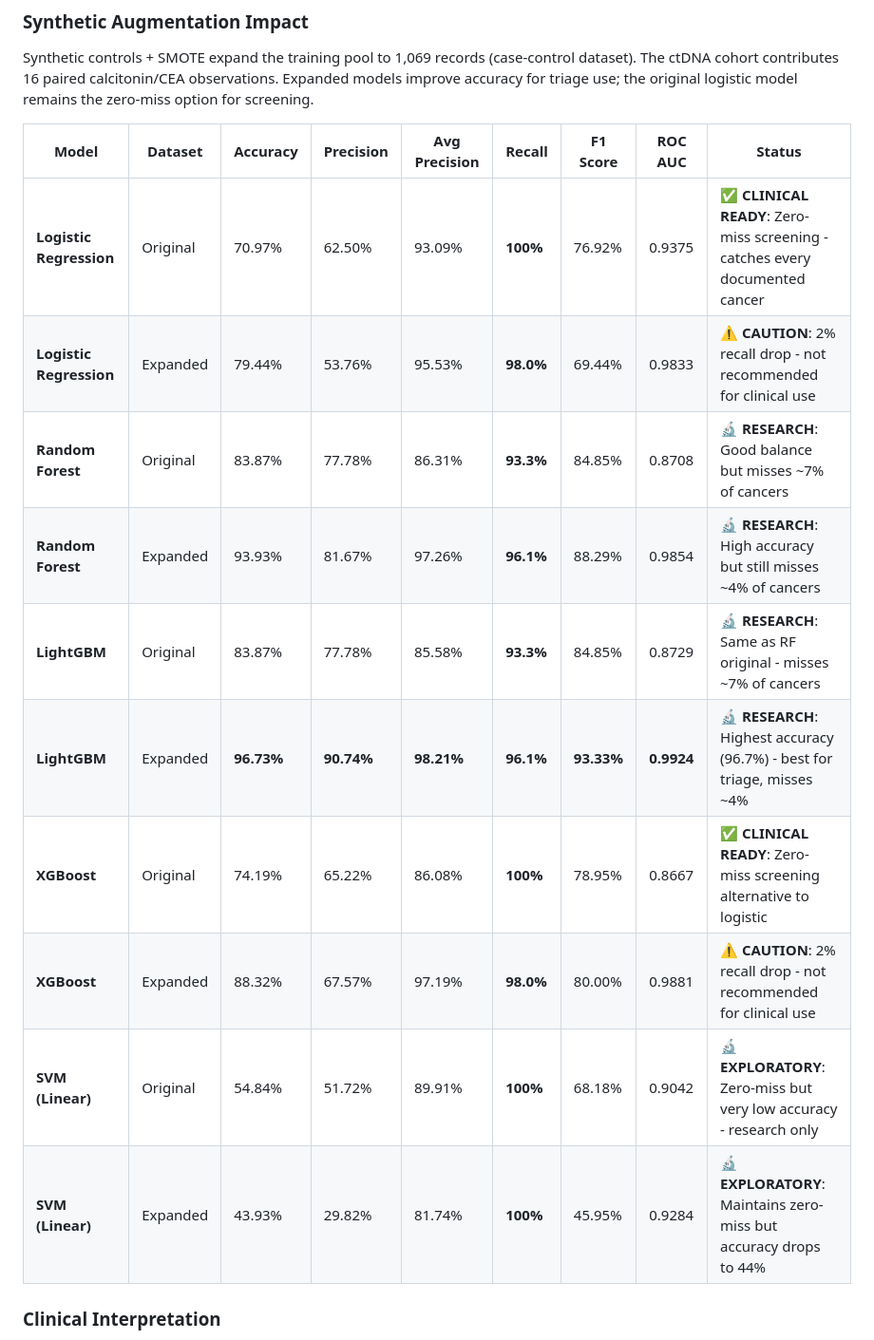
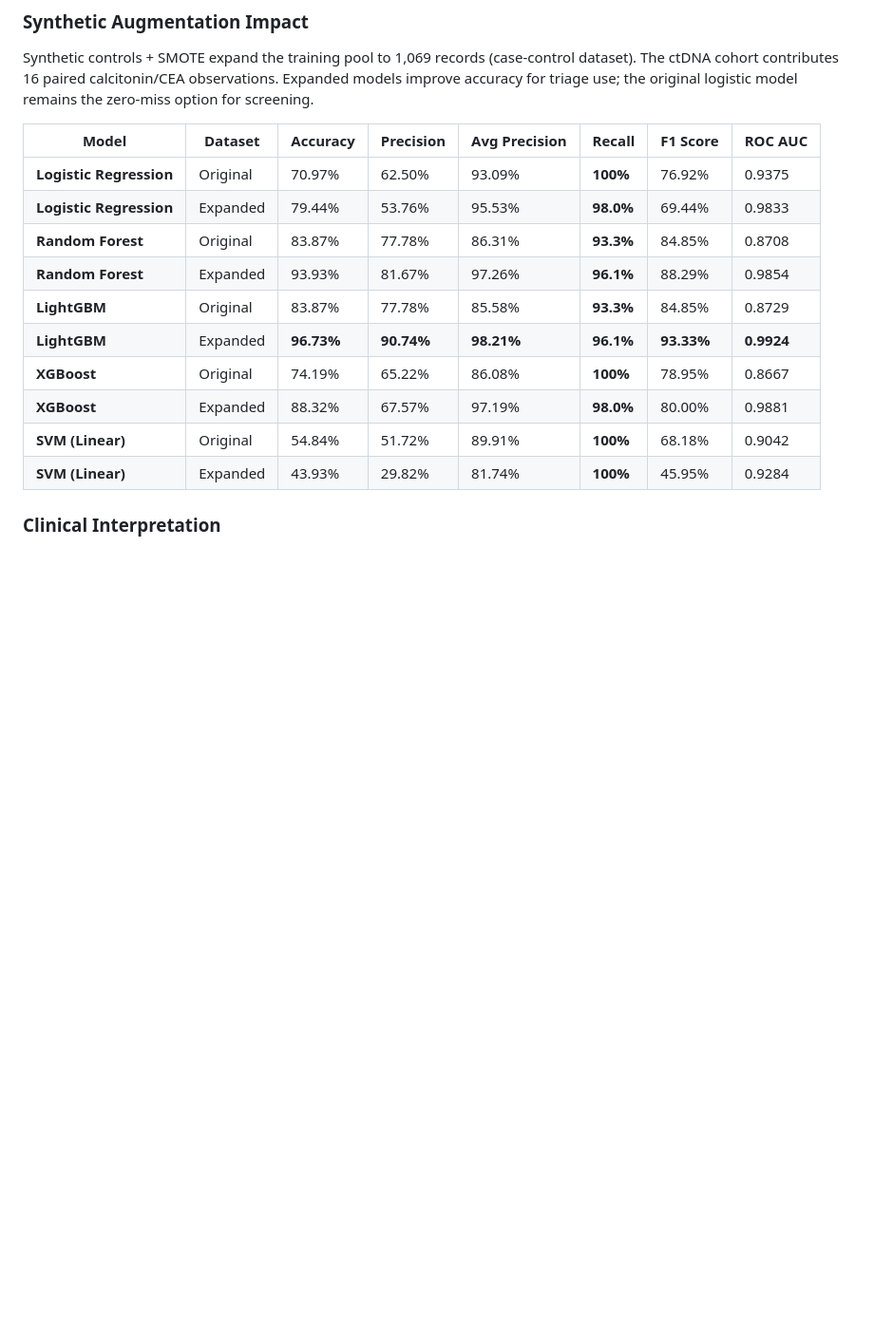
Before and after one commit to ArjunCodess/men2-predictor, a Markdown page: README.md, the part around the change. Shown at 95% size. GitHub-like rendering; blank space fills up the shorter version.

Commit message:
Refactor model performance metrics table in README.md for clarity, removing clinical readiness and caution notes while maintaining detailed accuracy, precision, recall, F1 score, and ROC AUC for original and expanded datasets.

```diff
--- a/README.md
+++ b/README.md
@@ -36,18 +36,18 @@ The paper-only dataset now contains **152 confirmed carriers** across 24 variant
 
 Synthetic controls + SMOTE expand the training pool to 1,069 records (case-control dataset). The ctDNA cohort contributes 16 paired calcitonin/CEA observations. Expanded models improve accuracy for triage use; the original logistic model remains the zero-miss option for screening.
 
-| Model                | Dataset      | Accuracy   | Precision  | Avg Precision   | Recall     | F1 Score  | ROC AUC  | Status                        |
-| ---------------------- | ------------ | ---------- | ---------- | --------------- | ---------- | ---------- | -------- | ----------------------------- |
-| **Logistic Regression**| Original     | 70.97%     | 62.50%     | 93.09%          | **100%**   | 76.92%     | 0.9375   | ✅ **CLINICAL READY**: Zero-miss screening - catches every documented cancer |
-| **Logistic Regression**| Expanded     | 79.44%     | 53.76%     | 95.53%          | **98.0%**  | 69.44%     | 0.9833   | ⚠️ **CAUTION**: 2% recall drop - not recommended for clinical use |
-| **Random Forest**      | Original     | 83.87%     | 77.78%     | 86.31%          | **93.3%**  | 84.85%     | 0.8708   | 🔬 **RESEARCH**: Good balance but misses ~7% of cancers |
-| **Random Forest**      | Expanded     | 93.93%     | 81.67%     | 97.26%          | **96.1%**  | 88.29%     | 0.9854   | 🔬 **RESEARCH**: High accuracy but still misses ~4% of cancers |
-| **LightGBM**           | Original     | 83.87%     | 77.78%     | 85.58%          | **93.3%**  | 84.85%     | 0.8729   | 🔬 **RESEARCH**: Same as RF original - misses ~7% of cancers |
-| **LightGBM**           | Expanded     | **96.73%** | **90.74%** | **98.21%**      | **96.1%**  | **93.33%** | **0.9924** | 🔬 **RESEARCH**: Highest accuracy (96.7%) - best for triage, misses ~4% |
-| **XGBoost**            | Original     | 74.19%     | 65.22%     | 86.08%          | **100%**   | 78.95%     | 0.8667   | ✅ **CLINICAL READY**: Zero-miss screening alternative to logistic |
-| **XGBoost**            | Expanded     | 88.32%     | 67.57%     | 97.19%          | **98.0%**  | 80.00%     | 0.9881   | ⚠️ **CAUTION**: 2% recall drop - not recommended for clinical use |
-| **SVM (Linear)**       | Original     | 54.84%     | 51.72%     | 89.91%          | **100%**   | 68.18%     | 0.9042   | 🔬 **EXPLORATORY**: Zero-miss but very low accuracy - research only |
-| **SVM (Linear)**       | Expanded     | 43.93%     | 29.82%     | 81.74%          | **100%**   | 45.95%     | 0.9284   | 🔬 **EXPLORATORY**: Maintains zero-miss but accuracy drops to 44% |
+| Model                | Dataset      | Accuracy   | Precision  | Avg Precision   | Recall     | F1 Score  | ROC AUC  |
+| ---------------------- | ------------ | ---------- | ---------- | --------------- | ---------- | ---------- | -------- |
+| **Logistic Regression**| Original     | 70.97%     | 62.50%     | 93.09%          | **100%**   | 76.92%     | 0.9375   |
+| **Logistic Regression**| Expanded     | 79.44%     | 53.76%     | 95.53%          | **98.0%**  | 69.44%     | 0.9833   |
+| **Random Forest**      | Original     | 83.87%     | 77.78%     | 86.31%          | **93.3%**  | 84.85%     | 0.8708   |
+| **Random Forest**      | Expanded     | 93.93%     | 81.67%     | 97.26%          | **96.1%**  | 88.29%     | 0.9854   |
+| **LightGBM**           | Original     | 83.87%     | 77.78%     | 85.58%          | **93.3%**  | 84.85%     | 0.8729   |
+| **LightGBM**           | Expanded     | **96.73%** | **90.74%** | **98.21%**      | **96.1%**  | **93.33%** | **0.9924** |
+| **XGBoost**            | Original     | 74.19%     | 65.22%     | 86.08%          | **100%**   | 78.95%     | 0.8667   |
+| **XGBoost**            | Expanded     | 88.32%     | 67.57%     | 97.19%          | **98.0%**  | 80.00%     | 0.9881   |
+| **SVM (Linear)**       | Original     | 54.84%     | 51.72%     | 89.91%          | **100%**   | 68.18%     | 0.9042   |
+| **SVM (Linear)**       | Expanded     | 43.93%     | 29.82%     | 81.74%          | **100%**   | 45.95%     | 0.9284   |
 
 ### Clinical Interpretation
 
```
